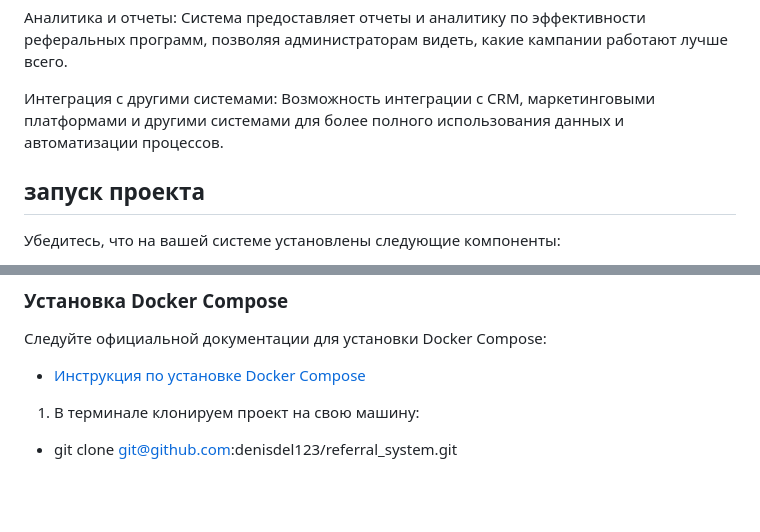
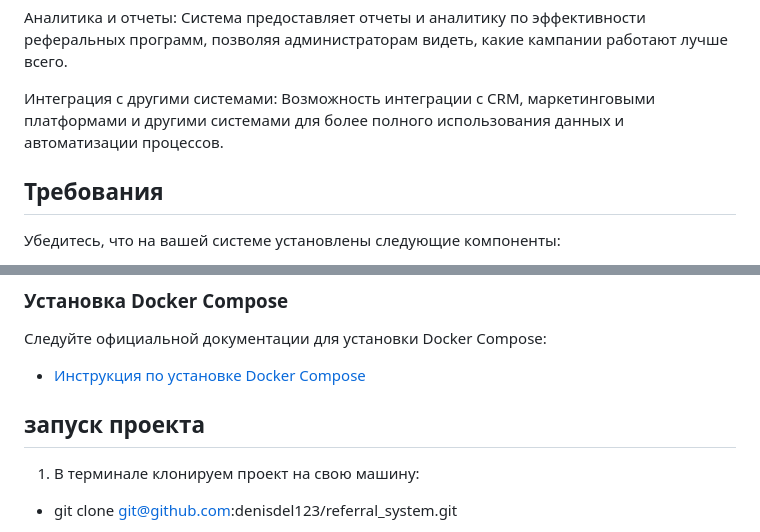
Before and after one commit to denisdel123/referral_system, a Markdown page: README.md, 2 parts joined by grey strips. Rendered like a GitHub page; blank space fills up the shorter version.

Commit message:
Изменил readme

```diff
--- a/README.md
+++ b/README.md
@@ -26,8 +26,8 @@
 
 Интеграция с другими системами: Возможность интеграции с CRM, маркетинговыми платформами и другими системами для более полного использования данных и автоматизации процессов.
 
-## запуск проекта
 
+## Требования
 Убедитесь, что на вашей системе установлены следующие компоненты:
 - Docker
 - Docker Compose
@@ -41,7 +41,7 @@
 Следуйте официальной документации для установки Docker Compose:
 - [Инструкция по установке Docker Compose](https://docs.docker.com/compose/install/)
 
-
+## запуск проекта
 1) В терминале клонируем проект на свою машину:
 - git clone git@github.com:denisdel123/referral_system.git
 
```
